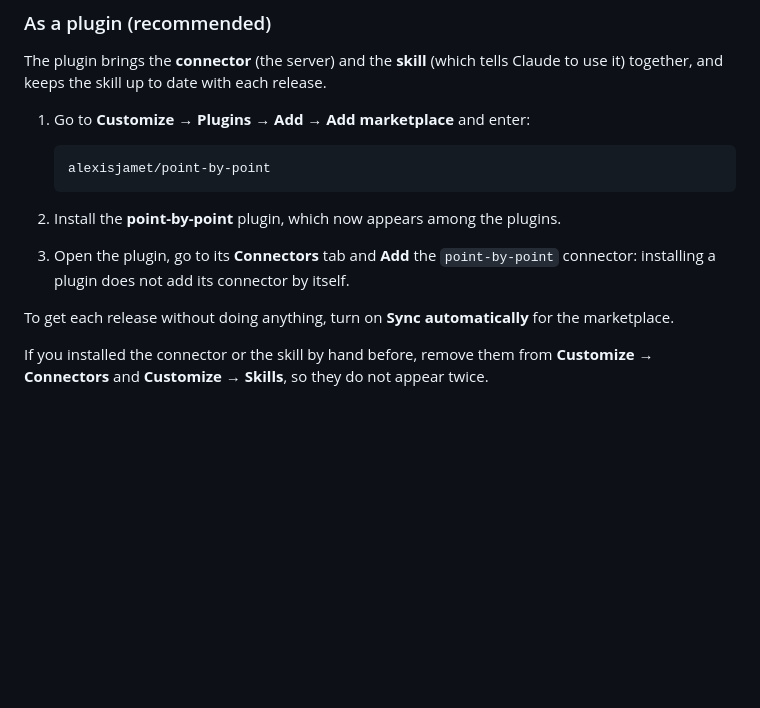
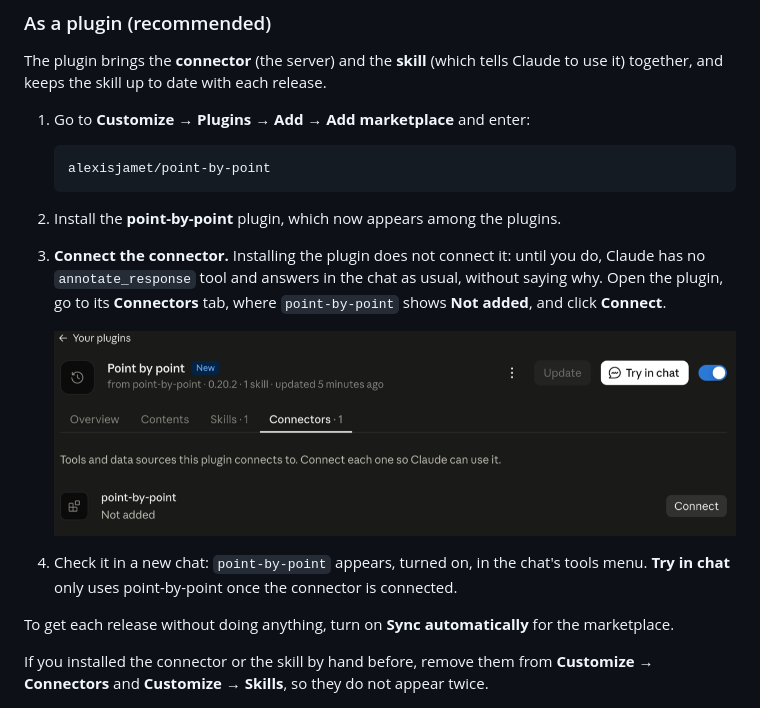
Before and after one commit to alexisjamet/point-by-point, a Markdown page: README.md, the part around the change. GitHub-like rendering; pictures changed too: docs/images/plugin-connect.png (added); blank space fills up the shorter version.

Commit message:
README: the plugin's connector must be connected by hand
Installing the plugin leaves its connector "Not added": Claude then has no
annotate_response tool and silently answers in the chat. Step 3 now names the
Connect button with a screenshot, step 4 says how to check it.

Co-Authored-By: Claude Opus 5.5 <noreply@anthropic.com>

````diff
--- a/README.md
+++ b/README.md
@@ -52,8 +52,15 @@ together, and keeps the skill up to date with each release.
    ```
 
 2. Install the **point-by-point** plugin, which now appears among the plugins.
-3. Open the plugin, go to its **Connectors** tab and **Add** the `point-by-point` connector:
-   installing a plugin does not add its connector by itself.
+3. **Connect the connector.** Installing the plugin does not connect it: until you do, Claude
+   has no `annotate_response` tool and answers in the chat as usual, without saying why. Open
+   the plugin, go to its **Connectors** tab, where `point-by-point` shows **Not added**, and click
+   **Connect**.
+
+   <img src="docs/images/plugin-connect.png" width="720" alt="The point-by-point plugin page, Connectors tab: the point-by-point connector shows Not added, with a Connect button on its right.">
+
+4. Check it in a new chat: `point-by-point` appears, turned on, in the chat's tools menu.
+   **Try in chat** only uses point-by-point once the connector is connected.
 
 To get each release without doing anything, turn on **Sync automatically** for the marketplace.
 
````
